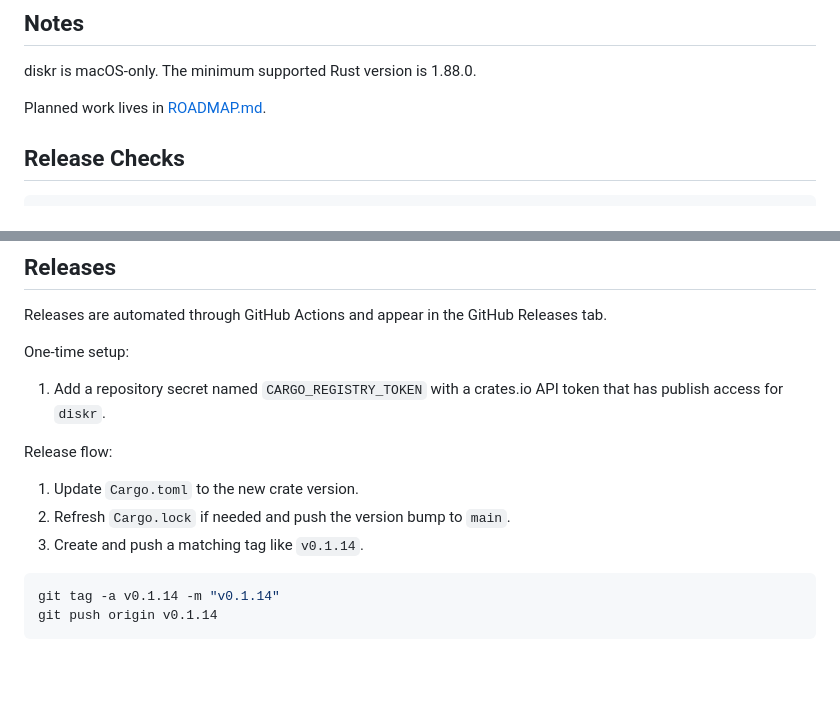
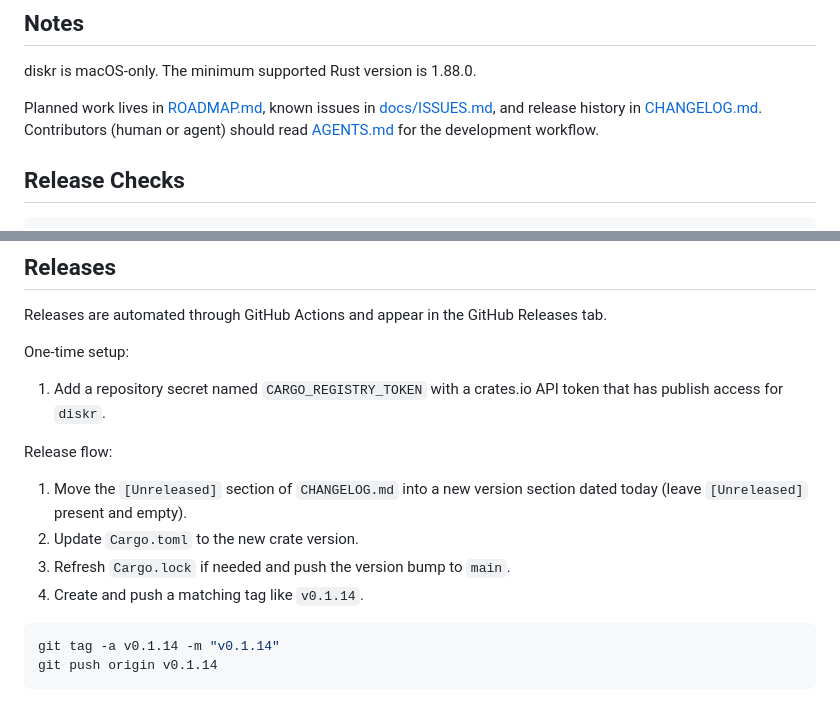
Before and after one commit to milobeans/diskr, a Markdown page: README.md, 2 parts joined by grey strips. Rendered like a GitHub page; blank space fills up the shorter version.

````diff
--- a/README.md
+++ b/README.md
@@ -95,7 +95,10 @@ APFS space reporting combines `statfs(2)` for mount-level stats, a narrow parser
 
 diskr is macOS-only. The minimum supported Rust version is 1.88.0.
 
-Planned work lives in [ROADMAP.md](ROADMAP.md).
+Planned work lives in [ROADMAP.md](ROADMAP.md), known issues in
+[docs/ISSUES.md](docs/ISSUES.md), and release history in
+[CHANGELOG.md](CHANGELOG.md). Contributors (human or agent) should read
+[AGENTS.md](AGENTS.md) for the development workflow.
 
 ## Release Checks
 
@@ -116,9 +119,11 @@ One-time setup:
 
 Release flow:
 
-1. Update `Cargo.toml` to the new crate version.
-2. Refresh `Cargo.lock` if needed and push the version bump to `main`.
-3. Create and push a matching tag like `v0.1.14`.
+1. Move the `[Unreleased]` section of `CHANGELOG.md` into a new version
+   section dated today (leave `[Unreleased]` present and empty).
+2. Update `Cargo.toml` to the new crate version.
+3. Refresh `Cargo.lock` if needed and push the version bump to `main`.
+4. Create and push a matching tag like `v0.1.14`.
 
 ```sh
 git tag -a v0.1.14 -m "v0.1.14"
````
Also changed, not shown: CHANGELOG.md (added, +108 -0 lines), ROADMAP.md (+54 -2 lines).
